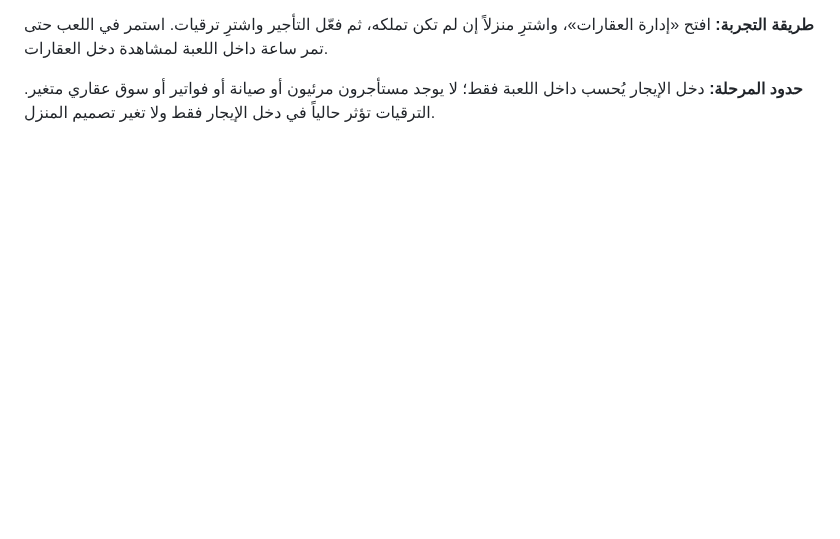
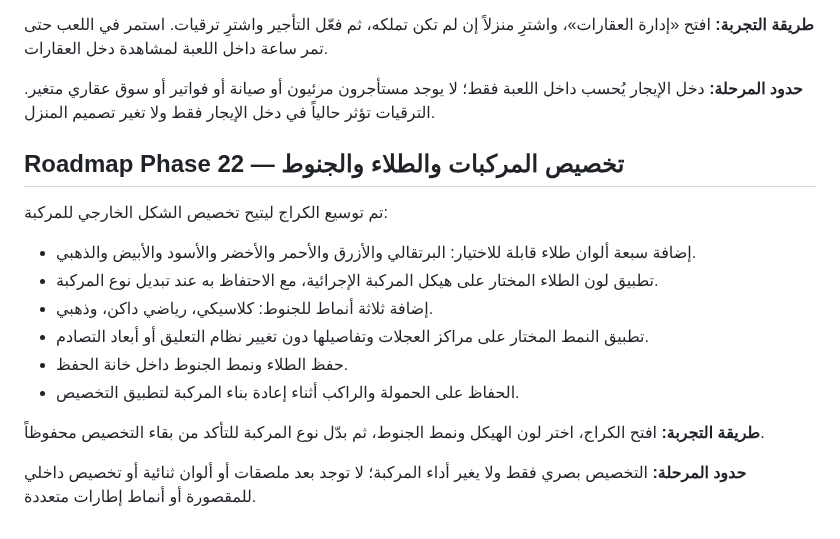
Before and after one commit to anwar0-001/Vpickup2, a Markdown page: README.md, the part around the change. GitHub-like rendering; blank space fills up the shorter version.

Commit message:
Document Phase 22 vehicle paint and wheel customization

```diff
--- a/README.md
+++ b/README.md
@@ -480,3 +480,17 @@ The browser save is stored locally in the current browser profile and is not syn
 **طريقة التجربة:** افتح «إدارة العقارات»، واشترِ منزلاً إن لم تكن تملكه، ثم فعّل التأجير واشترِ ترقيات. استمر في اللعب حتى تمر ساعة داخل اللعبة لمشاهدة دخل العقارات.
 
 **حدود المرحلة:** دخل الإيجار يُحسب داخل اللعبة فقط؛ لا يوجد مستأجرون مرئيون أو صيانة أو فواتير أو سوق عقاري متغير. الترقيات تؤثر حالياً في دخل الإيجار فقط ولا تغير تصميم المنزل.
+
+## Roadmap Phase 22 — تخصيص المركبات والطلاء والجنوط
+
+تم توسيع الكراج ليتيح تخصيص الشكل الخارجي للمركبة:
+- إضافة سبعة ألوان طلاء قابلة للاختيار: البرتقالي والأزرق والأحمر والأخضر والأسود والأبيض والذهبي.
+- تطبيق لون الطلاء المختار على هيكل المركبة الإجرائية، مع الاحتفاظ به عند تبديل نوع المركبة.
+- إضافة ثلاثة أنماط للجنوط: كلاسيكي، رياضي داكن، وذهبي.
+- تطبيق النمط المختار على مراكز العجلات وتفاصيلها دون تغيير نظام التعليق أو أبعاد التصادم.
+- حفظ الطلاء ونمط الجنوط داخل خانة الحفظ.
+- الحفاظ على الحمولة والراكب أثناء إعادة بناء المركبة لتطبيق التخصيص.
+
+**طريقة التجربة:** افتح الكراج، اختر لون الهيكل ونمط الجنوط، ثم بدّل نوع المركبة للتأكد من بقاء التخصيص محفوظاً.
+
+**حدود المرحلة:** التخصيص بصري فقط ولا يغير أداء المركبة؛ لا توجد بعد ملصقات أو ألوان ثنائية أو تخصيص داخلي للمقصورة أو أنماط إطارات متعددة.
```
